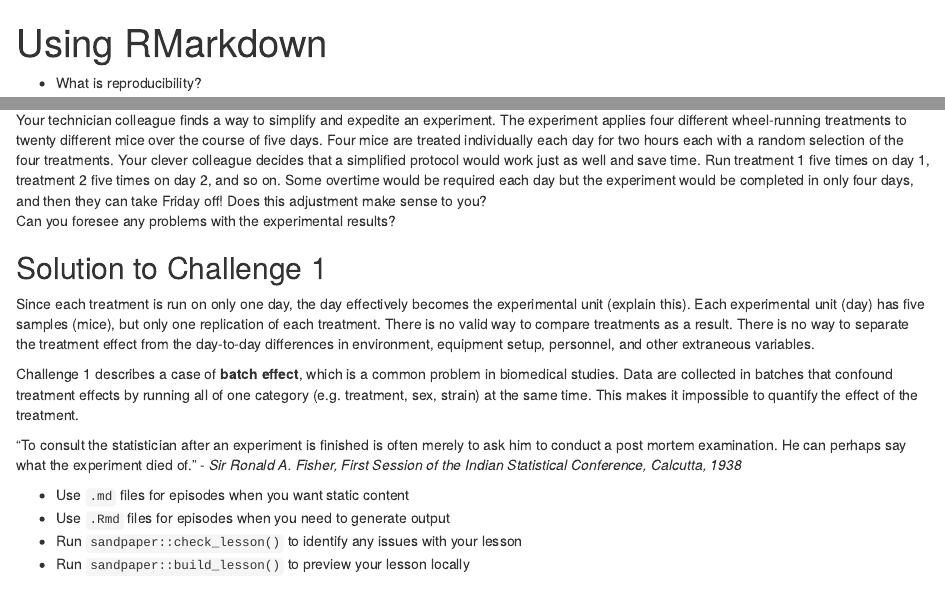
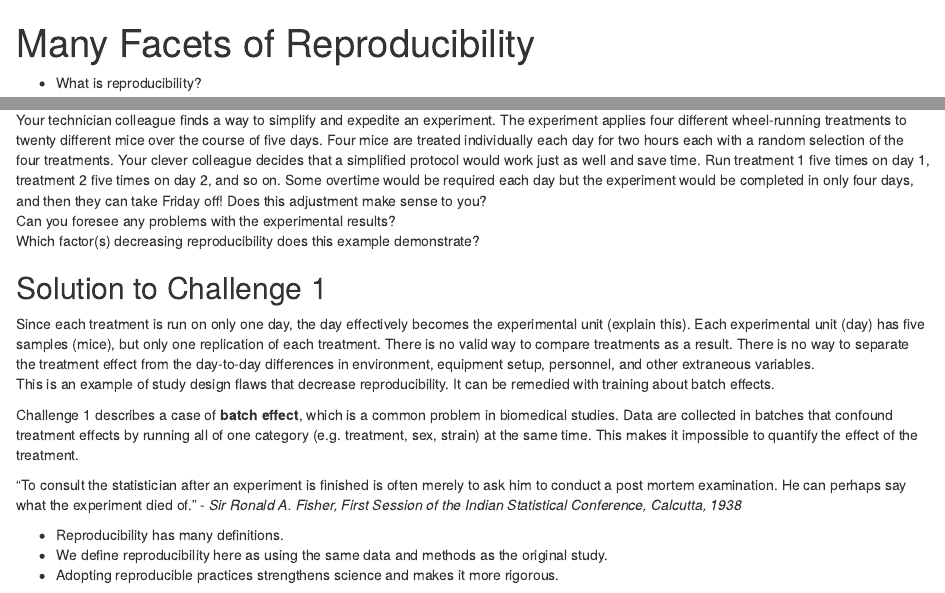
Before and after one commit to smcclatchy/results-reproducibility, an R Markdown document (episodes/introduction.Rmd): the page in a window 1100 px wide, from its top, and a second part further down, joined at a grey line. Rendered offline with R 4.5, knitr and Pandoc, with nearby package versions.

Commit message:
add keypoints

```diff
--- a/episodes/introduction.Rmd
+++ b/episodes/introduction.Rmd
@@ -1,5 +1,5 @@
 ---
-title: "Using RMarkdown"
+title: "Many Facets of Reproducibility"
 teaching: 10
 exercises: 2
 ---
@@ -116,6 +116,7 @@
 they can take Friday off!
 Does this adjustment make sense to you?
 Can you foresee any problems with the experimental results?
+Which factor(s) decreasing reproducibility does this example demonstrate?
 
 :::::::::::::::  solution
 
@@ -127,6 +128,8 @@
 valid way to compare treatments as a result. There is no way to separate
 the treatment effect from the day-to-day differences in environment,
 equipment setup, personnel, and other extraneous variables.
+This is an example of study design flaws that decrease reproducibility. It can
+be remedied with training about batch effects.
 
 :::::::::::::::::::::::::::::::::
 
@@ -152,9 +155,8 @@
 
 ::::::::::::::::::::::::::::::::::::: keypoints
 
-- Use `.md` files for episodes when you want static content
-- Use `.Rmd` files for episodes when you need to generate output
-- Run `sandpaper::check_lesson()` to identify any issues with your lesson
-- Run `sandpaper::build_lesson()` to preview your lesson locally
+- Reproducibility has many definitions.
+- We define reproducibility here as using the same data and methods as the original study.
+- Adopting reproducible practices strengthens science and makes it more rigorous.
 
 ::::::::::::::::::::::::::::::::::::::::::::::::
```
